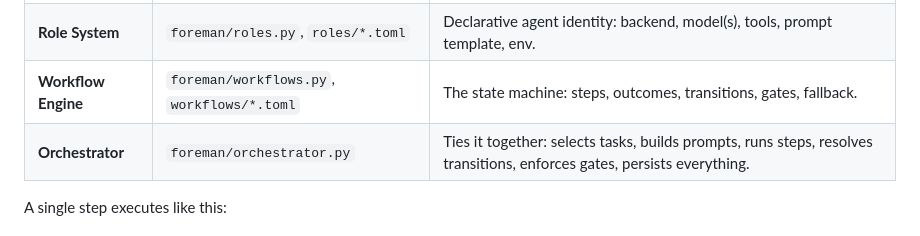
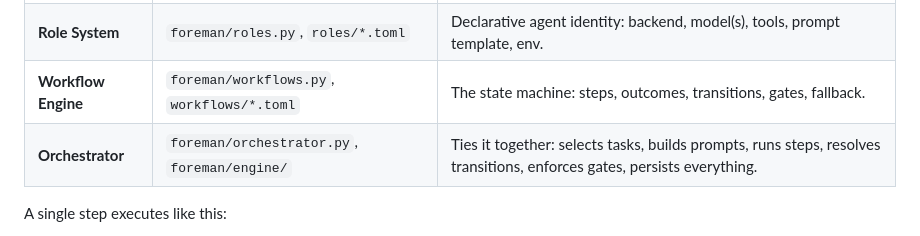
Before and after one commit to masinov/foreman, a Markdown page: docs/MANUAL.md, the part around the change. GitHub-like rendering.

```diff
--- a/docs/MANUAL.md
+++ b/docs/MANUAL.md
@@ -149,7 +149,7 @@ Four subsystems (preserved from the spec — do not collapse them):
 | **Agent Runner** | `foreman/runner/` | Launch a native `claude`/`codex` process, normalize its stream into `AgentEvent`s, retry on infrastructure errors. |
 | **Role System** | `foreman/roles.py`, `roles/*.toml` | Declarative agent identity: backend, model(s), tools, prompt template, env. |
 | **Workflow Engine** | `foreman/workflows.py`, `workflows/*.toml` | The state machine: steps, outcomes, transitions, gates, fallback. |
-| **Orchestrator** | `foreman/orchestrator.py` | Ties it together: selects tasks, builds prompts, runs steps, resolves transitions, enforces gates, persists everything. |
+| **Orchestrator** | `foreman/orchestrator.py`, `foreman/engine/` | Ties it together: selects tasks, builds prompts, runs steps, resolves transitions, enforces gates, persists everything. |
 
 A single step executes like this:
 
```
Also changed, not shown: docs/ARCHITECTURE.md (+40 -3 lines), docs/prs/docs-architecture-after-split.md (added, +35 -0 lines).
